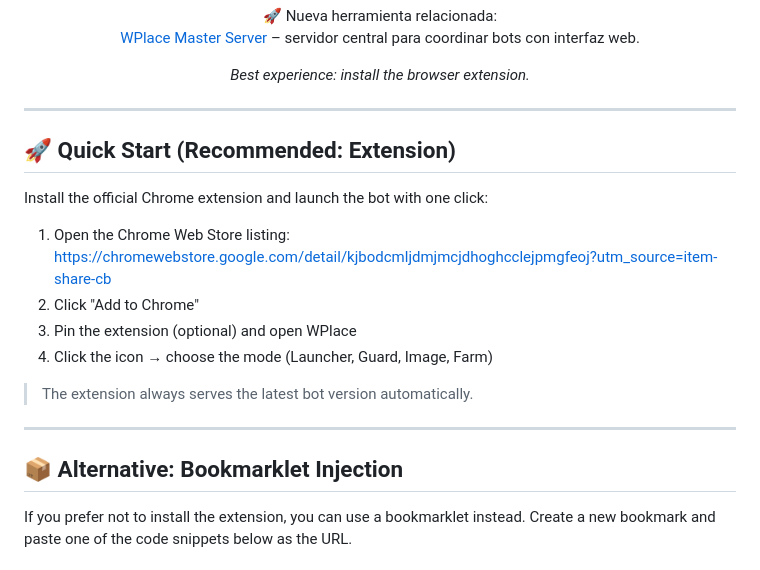
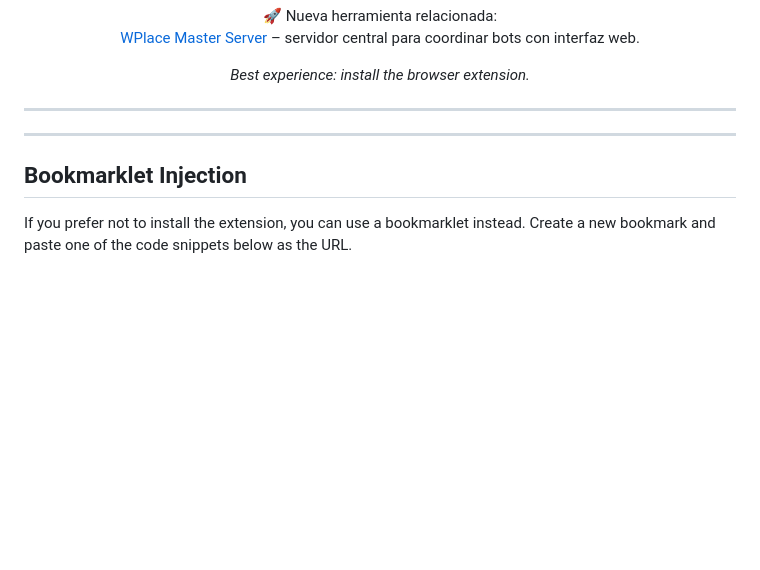
Before and after one commit to Alarisco/bPlace-AutoBOT, a Markdown page: README.md, the part around the change printed below. GitHub-like rendering; blank space fills up the shorter version.

Commit message:
Update README to remove badges and modify instructions
Removed Chrome and Firefox badges, and updated Quick Start instructions.

```diff
--- a/README.md
+++ b/README.md
@@ -54,21 +36,11 @@
 
 ---
 
-## 🚀 Quick Start (Recommended: Extension)
 
-Install the official Chrome extension and launch the bot with one click:
-
-1. Open the Chrome Web Store listing:
-   https://chromewebstore.google.com/detail/kjbodcmljdmjmcjdhoghcclejpmgfeoj?utm_source=item-share-cb
-2. Click "Add to Chrome"
-3. Pin the extension (optional) and open WPlace
-4. Click the icon → choose the mode (Launcher, Guard, Image, Farm)
-
-> The extension always serves the latest bot version automatically.
 
 ---
 
-## 📦 Alternative: Bookmarklet Injection
+## Bookmarklet Injection
 If you prefer not to install the extension, you can use a bookmarklet instead.
 Create a new bookmark and paste one of the code snippets below as the URL.
 
```
Also changed, not shown: other parts of README.md (+0 -18 lines).
